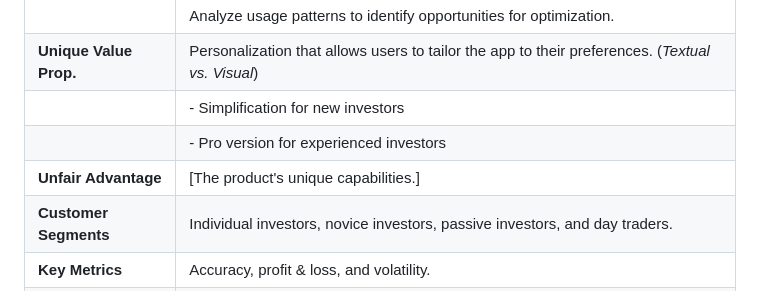
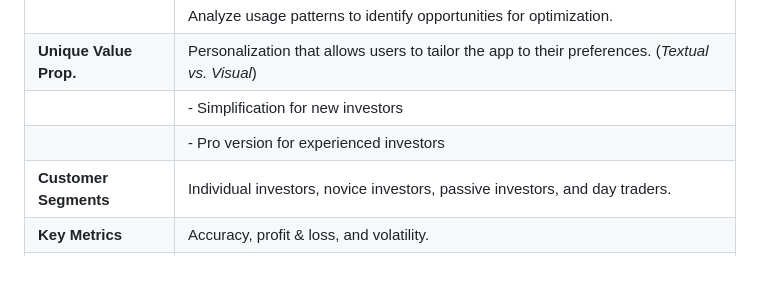
Before and after one commit to PiethonV1/csci401w-sandbox-web-scrapingg, a Markdown page: 1-product-vision.md, the part around the change. Rendered like a GitHub page.

Commit message:
Arbitrary update

```diff
--- a/1-product-vision.md
+++ b/1-product-vision.md
@@ -103,7 +103,6 @@ In conclusion, Hinton.io is not just a product; it's a movement toward financial
 | **Unique Value Prop.**   | Personalization that allows users to tailor the app to their preferences. (*Textual vs. Visual*) |
 |                          |  - Simplification for new investors                  |
 |                          |  - Pro version for experienced investors             |
-| **Unfair Advantage**     | [The product's unique capabilities.]                 |
 | **Customer Segments**    | Individual investors, novice investors, passive investors, and day traders.  |
 | **Key Metrics**          | Accuracy, profit & loss, and volatility. |
 | **Channels**             | Website / mobile web based application, APIs, email  notification. |
```
